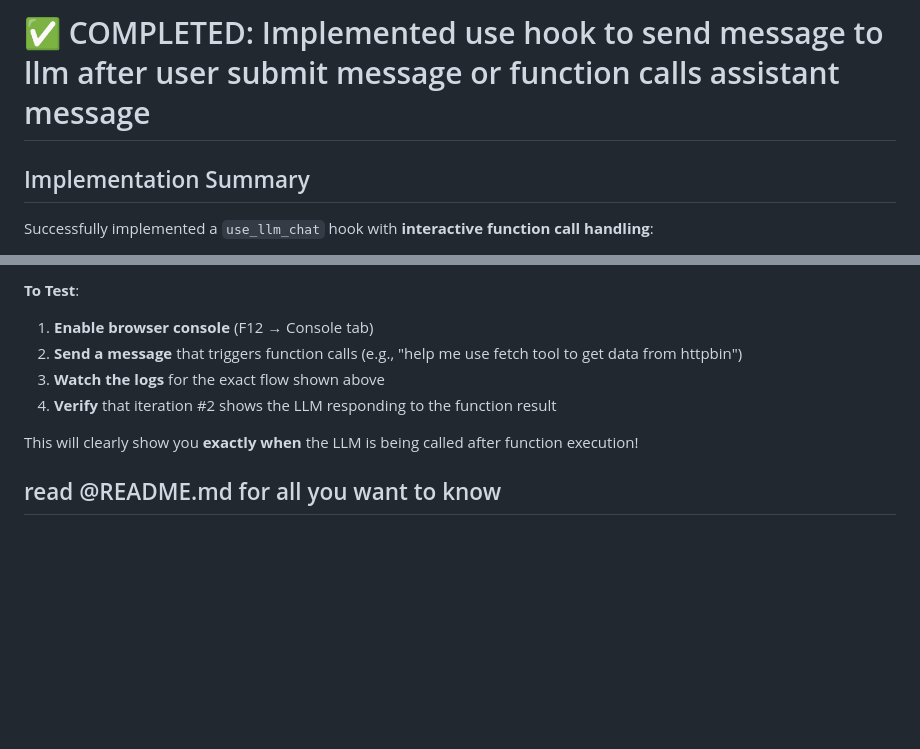
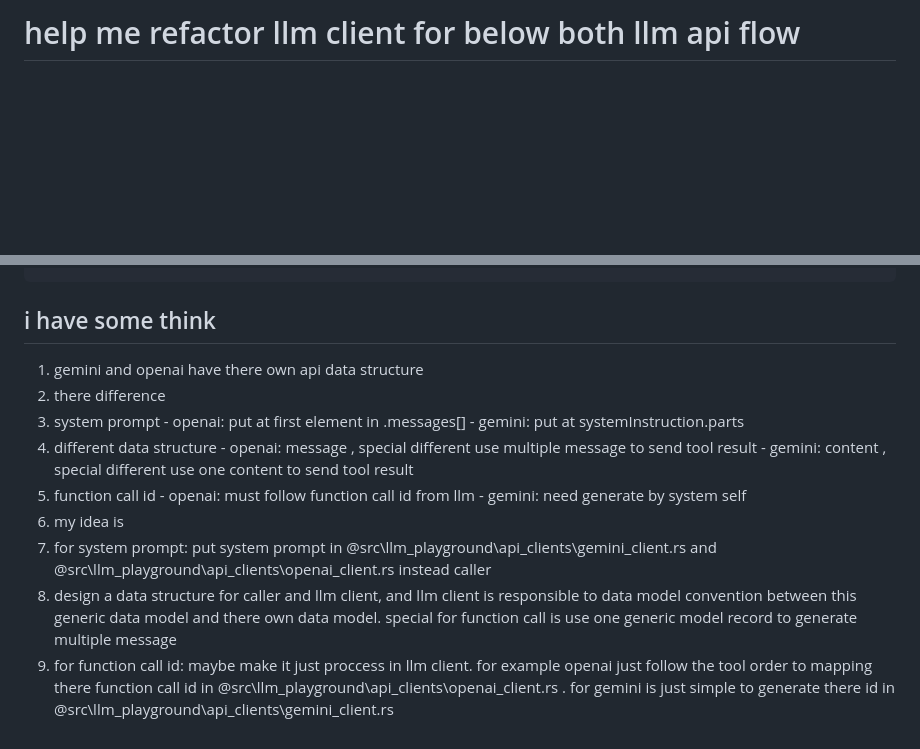
Before and after one commit to jyasuu/llm-playground-rs, a Markdown page: TODO.md, 2 parts joined by grey strips. Rendered like a GitHub page; blank space fills up the shorter version.

````diff
--- a/TODO.md
+++ b/TODO.md
@@ -1,6 +1,4 @@
-# ✅ COMPLETED: Implemented use hook to send message to llm after user submit message or function calls assistant message
+# help me refactor llm client for below both llm api flow
 
-## Implementation Summary
 
-Successfully implemented a `use_llm_chat` hook with **interactive function call handling**:
 
@@ -137,11 +194,21 @@ The hook follows the same pattern as the existing `use_notifications` hook and p
 ```
 
-**To Test**:
-1. **Enable browser console** (F12 → Console tab)
-2. **Send a message** that triggers function calls (e.g., "help me use fetch tool to get data from httpbin")
-3. **Watch the logs** for the exact flow shown above
-4. **Verify** that iteration #2 shows the LLM responding to the function result
 
-This will clearly show you **exactly when** the LLM is being called after function execution!
 
-## read @README.md for all you want to know
+## i have some think
+
+1. gemini and openai have there own api data structure
+2. there difference
+  1. system prompt
+    - openai: put at first element in .messages[]
+    - gemini: put at systemInstruction.parts
+  2. different data structure
+    - openai: message , special different use multiple message to send tool result
+    - gemini: content , special different use one content to send tool result
+  3. function call id
+    - openai: must follow function call id from llm
+    - gemini: need generate by system self
+3. my idea is
+  1. for system prompt: put system prompt in @src\llm_playground\api_clients\gemini_client.rs and @src\llm_playground\api_clients\openai_client.rs instead caller
+  2. design a data structure for caller and llm client, and llm client is responsible to data model convention between this generic data model and there own data model. special for function call is use one generic model record to generate multiple message
+  3. for function call id: maybe make it just proccess in llm client. for example openai just follow the tool order to mapping there function call id in @src\llm_playground\api_clients\openai_client.rs . for gemini is just simple to generate there id in @src\llm_playground\api_clients\gemini_client.rs
````
Also changed, not shown: other parts of TODO.md (+184 -125 lines).
